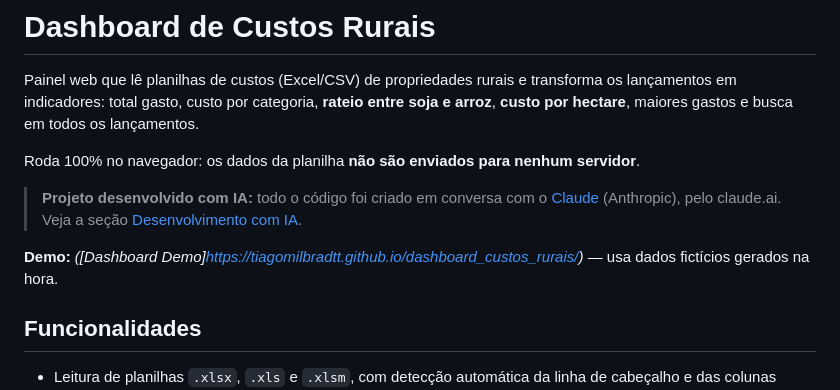
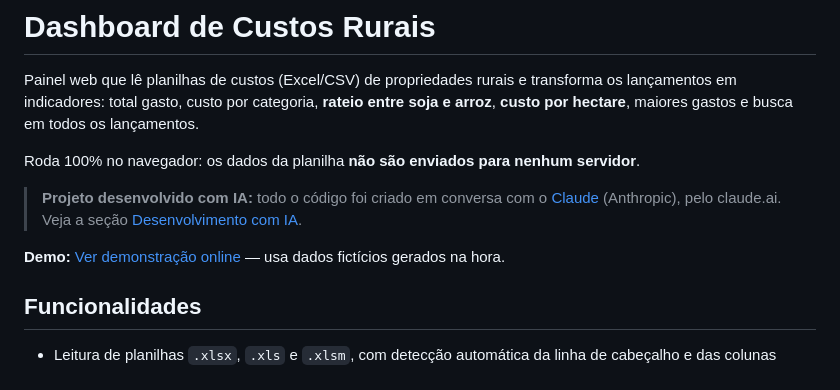
Before and after one commit to tiagomilbradtt/dashboard_custos_rurais, a Markdown page: README.md, the part around the change. Rendered like a GitHub page.

Commit message:
Revise demo link text in README
Updated demo link text for clarity and consistency.

```diff
--- a/README.md
+++ b/README.md
@@ -9,7 +9,7 @@ Roda 100% no navegador: os dados da planilha **não são enviados para nenhum se
 <!-- Adicione um print em docs/screenshot.png e descomente a linha abaixo -->
 <!-- ![Painel de custos](docs/screenshot.png) -->
 
-**Demo:** _([Dashboard Demo]https://tiagomilbradtt.github.io/dashboard_custos_rurais/)_ — usa dados fictícios gerados na hora.
+**Demo:** [Ver demonstração online](https://tiagomilbradtt.github.io/dashboard_custos_rurais/) — usa dados fictícios gerados na hora.
 
 ## Funcionalidades
 
```
